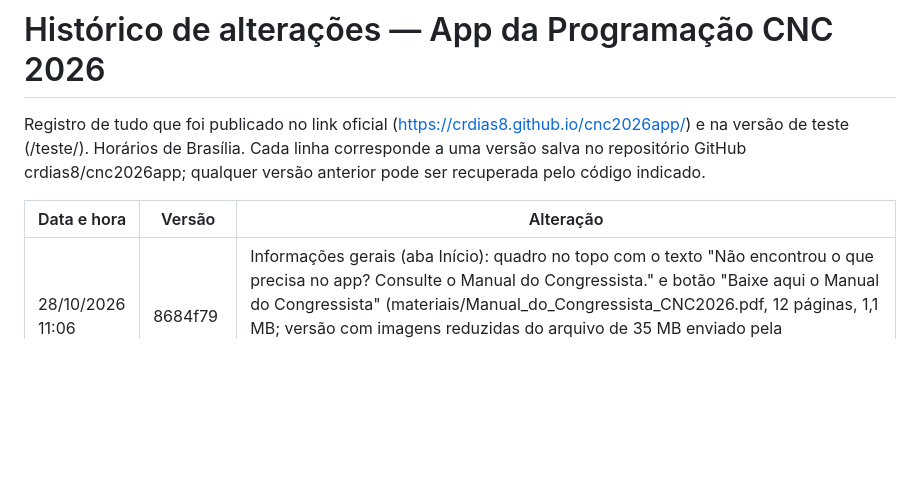
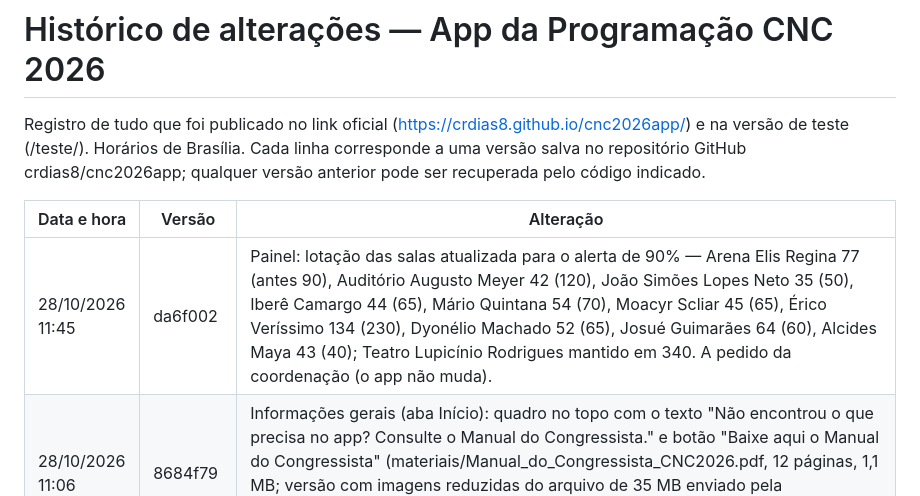
Before and after one commit to crdias8/cnc2026app, a Markdown page: HISTORICO.md, the part around the change. Drawn GitHub-style; blank space fills up the shorter version.

Commit message:
Histórico: lotação das salas
Co-Authored-By: Claude Opus 5.5 <noreply@anthropic.com>
Claude-Session: https://claude.ai/code/session_01QpbTdYhaPvXSWS9jUnXZKz

```diff
--- a/HISTORICO.md
+++ b/HISTORICO.md
@@ -4,6 +4,7 @@ Registro de tudo que foi publicado no link oficial (https://crdias8.github.io/cn
 
 | Data e hora | Versão | Alteração |
 |---|---|---|
+| 28/10/2026 11:45 | da6f002 | Painel: lotação das salas atualizada para o alerta de 90% — Arena Elis Regina 77 (antes 90), Auditório Augusto Meyer 42 (120), João Simões Lopes Neto 35 (50), Iberê Camargo 44 (65), Mário Quintana 54 (70), Moacyr Scliar 45 (65), Érico Veríssimo 134 (230), Dyonélio Machado 52 (65), Josué Guimarães 64 (60), Alcides Maya 43 (40); Teatro Lupicínio Rodrigues mantido em 340. A pedido da coordenação (o app não muda). |
 | 28/10/2026 11:06 | 8684f79 | Informações gerais (aba Início): quadro no topo com o texto "Não encontrou o que precisa no app? Consulte o Manual do Congressista." e botão "Baixe aqui o Manual do Congressista" (materiais/Manual_do_Congressista_CNC2026.pdf, 12 páginas, 1,1 MB; versão com imagens reduzidas do arquivo de 35 MB enviado pela coordenação, atualização de 28/10). Downloads contados no painel. A pedido da coordenação (oficial e teste). |
 | 28/10/2026 09:59 | 9ed03a3 | Removidas as referências antigas de sala que ainda apareciam entre parênteses nos cards e no filtro de salas: "Sala A" (João Simões Lopes Neto), "Sala B" (Iberê Camargo), "Sala C" (Mário Quintana) e "Sala H" (Alcides Maya). A pedido da coordenação (oficial e teste). |
 | 28/10/2026 08:16 | d692395 | EX.4 (28/10 11:00, Arena Elis Regina): instituição da palestrante alterada de "Griaule" para "PCISC" ("Aline Borges Teixeira - PCISC"), a pedido da coordenação (oficial e teste). |
```
